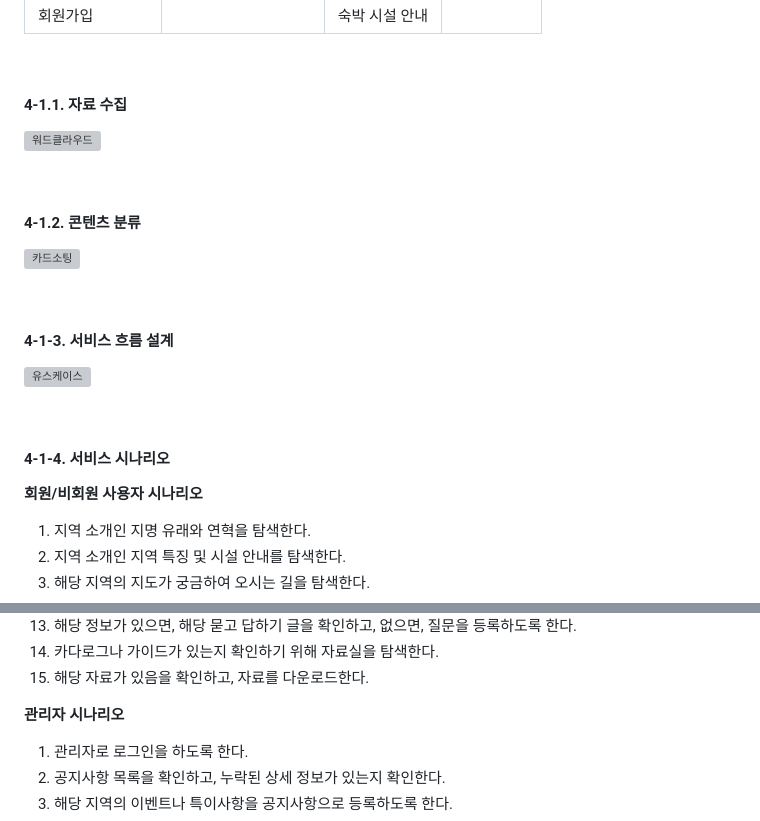
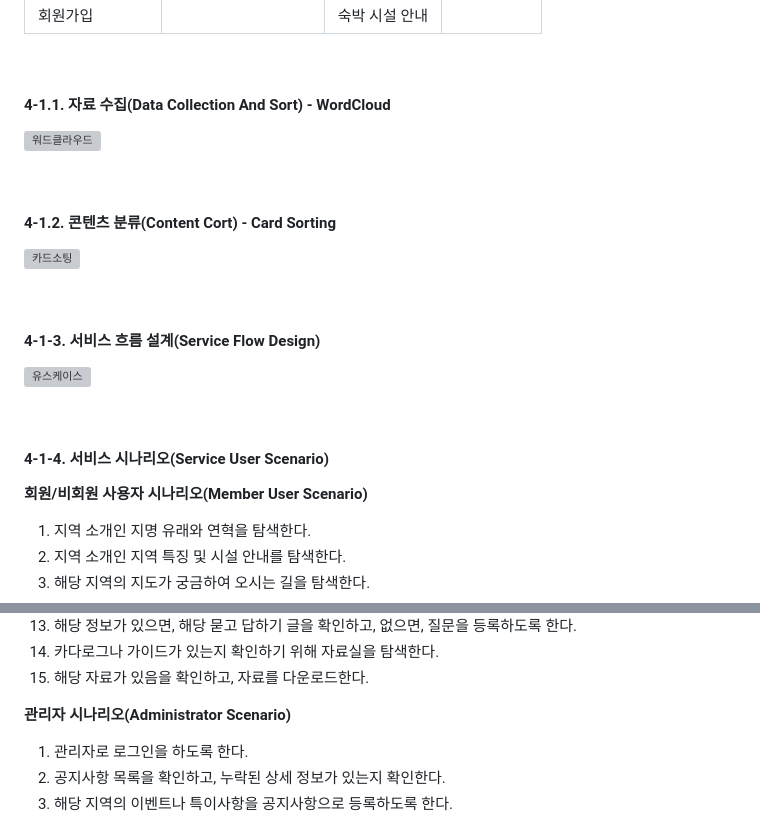
Before and after one commit to kkt09072/pro01, a Markdown page: readme.md, 2 parts joined by grey strips. Rendered like a GitHub page; grey boxes are pictures that could not be loaded.

```diff
--- a/readme.md
+++ b/readme.md
@@ -55,27 +55,27 @@
 
 <br>
 
-#### 4-1.1. 자료 수집
+#### 4-1.1. 자료 수집(Data Collection And Sort) - WordCloud
 
 ![워드클라우드](./design/wordcloud2.png)
 
 <br>
 
-#### 4-1.2. 콘텐츠 분류
+#### 4-1.2. 콘텐츠 분류(Content Cort) - Card Sorting
 
 ![카드소팅](./design/cardSorting.png)
 
 <br>
 
-#### 4-1-3. 서비스 흐름 설계
+#### 4-1-3. 서비스 흐름 설계(Service Flow Design)
 
 ![유스케이스](./design/usecase.png)
 
 <br>
 
-#### 4-1-4. 서비스 시나리오
+#### 4-1-4. 서비스 시나리오(Service User Scenario)
 
-**회원/비회원 사용자 시나리오**
+**회원/비회원 사용자 시나리오(Member User Scenario)**
 1. 지역 소개인 지명 유래와 연혁을 탐색한다.
 2. 지역 소개인 지역 특징 및 시설 안내를 탐색한다.
 3. 해당 지역의 지도가 궁금하여 오시는 길을 탐색한다.
@@ -92,7 +92,7 @@
 14. 카다로그나 가이드가 있는지 확인하기 위해 자료실을 탐색한다.
 15. 해당 자료가 있음을 확인하고, 자료를 다운로드한다.
 
-**관리자 시나리오**
+**관리자 시나리오(Administrator Scenario)**
 1. 관리자로 로그인을 하도록 한다.
 2. 공지사항 목록을 확인하고, 누락된 상세 정보가 있는지 확인한다.
 3. 해당 지역의 이벤트나 특이사항을 공지사항으로 등록하도록 한다.
```
Also changed, not shown: other parts of readme.md (+10 -0 lines).
